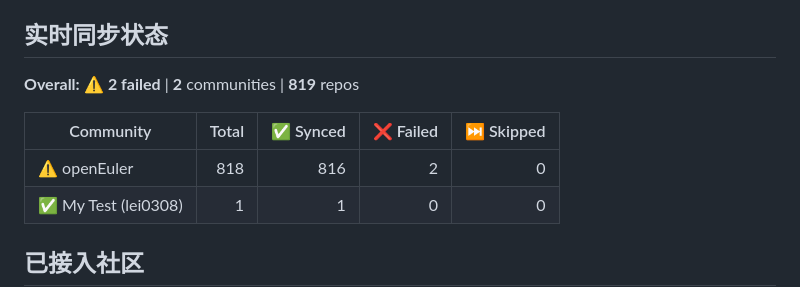
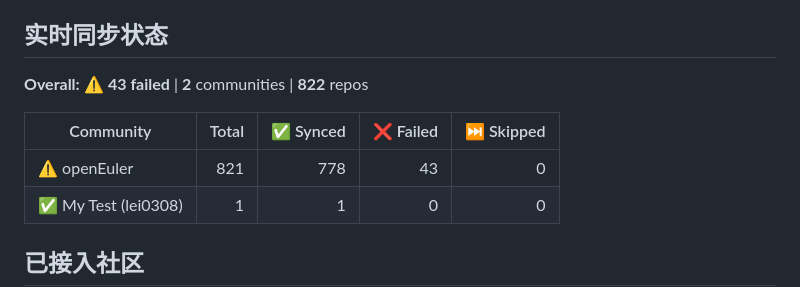
Before and after one commit to huanglei0308/community-mirror, a Markdown page: README.md, the part around the change. Drawn GitHub-style.

Commit message:
Auto-update community table from orgs.json [skip ci]

```diff
--- a/README.md
+++ b/README.md
@@ -16,11 +16,11 @@
 ## 实时同步状态
 
 <!-- STATUS_TABLE_START -->
-**Overall:** ⚠️ **2 failed** | **2** communities | **819** repos
+**Overall:** ⚠️ **43 failed** | **2** communities | **822** repos
 
 | Community | Total | ✅ Synced | ❌ Failed | ⏭️ Skipped |
 |-----------|------:|----------:|----------:|-----------:|
-| ⚠️ openEuler | 818 | 816 | 2 | 0 |
+| ⚠️ openEuler | 821 | 778 | 43 | 0 |
 | ✅ My Test (lei0308) | 1 | 1 | 0 | 0 |
 
 <!-- STATUS_TABLE_END -->
```
